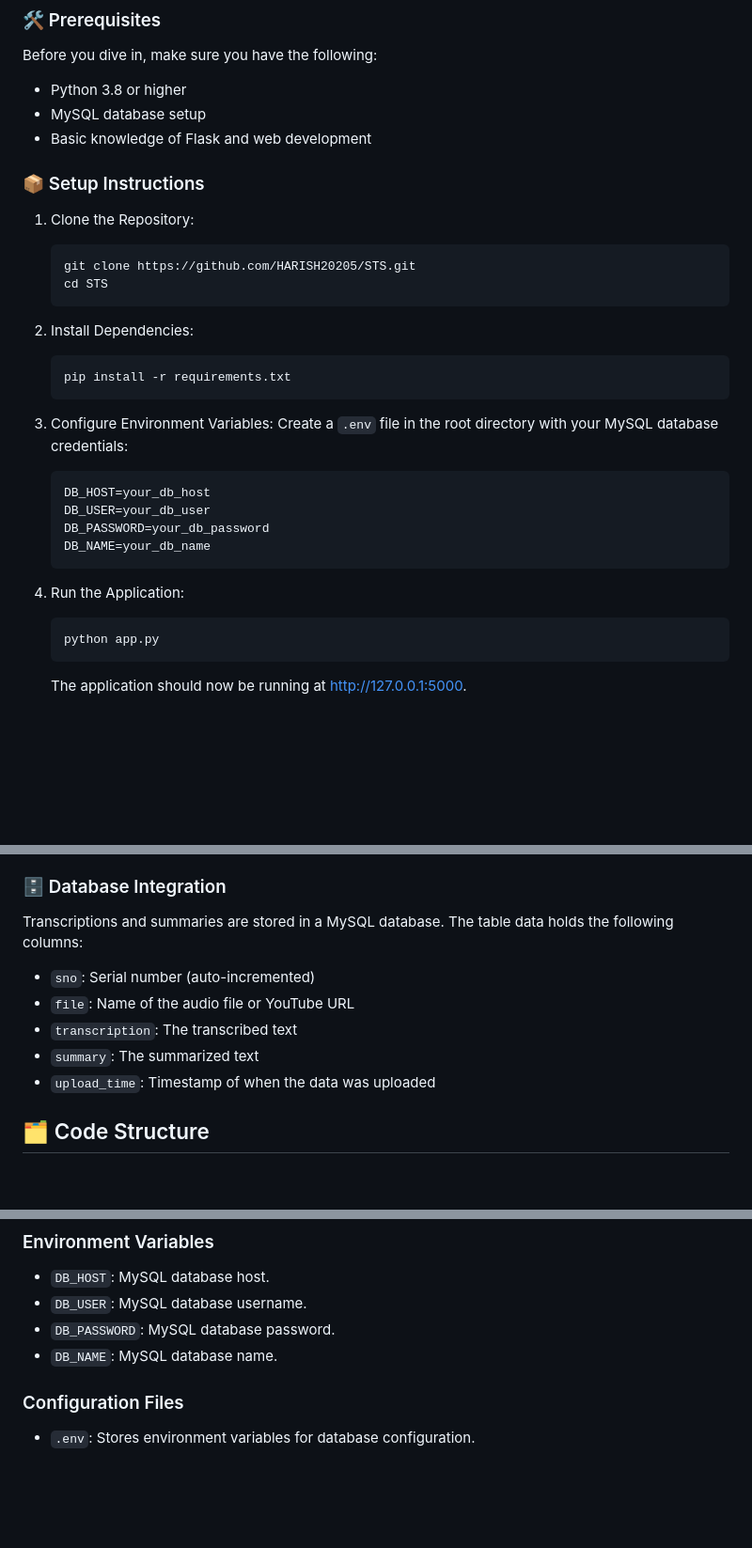
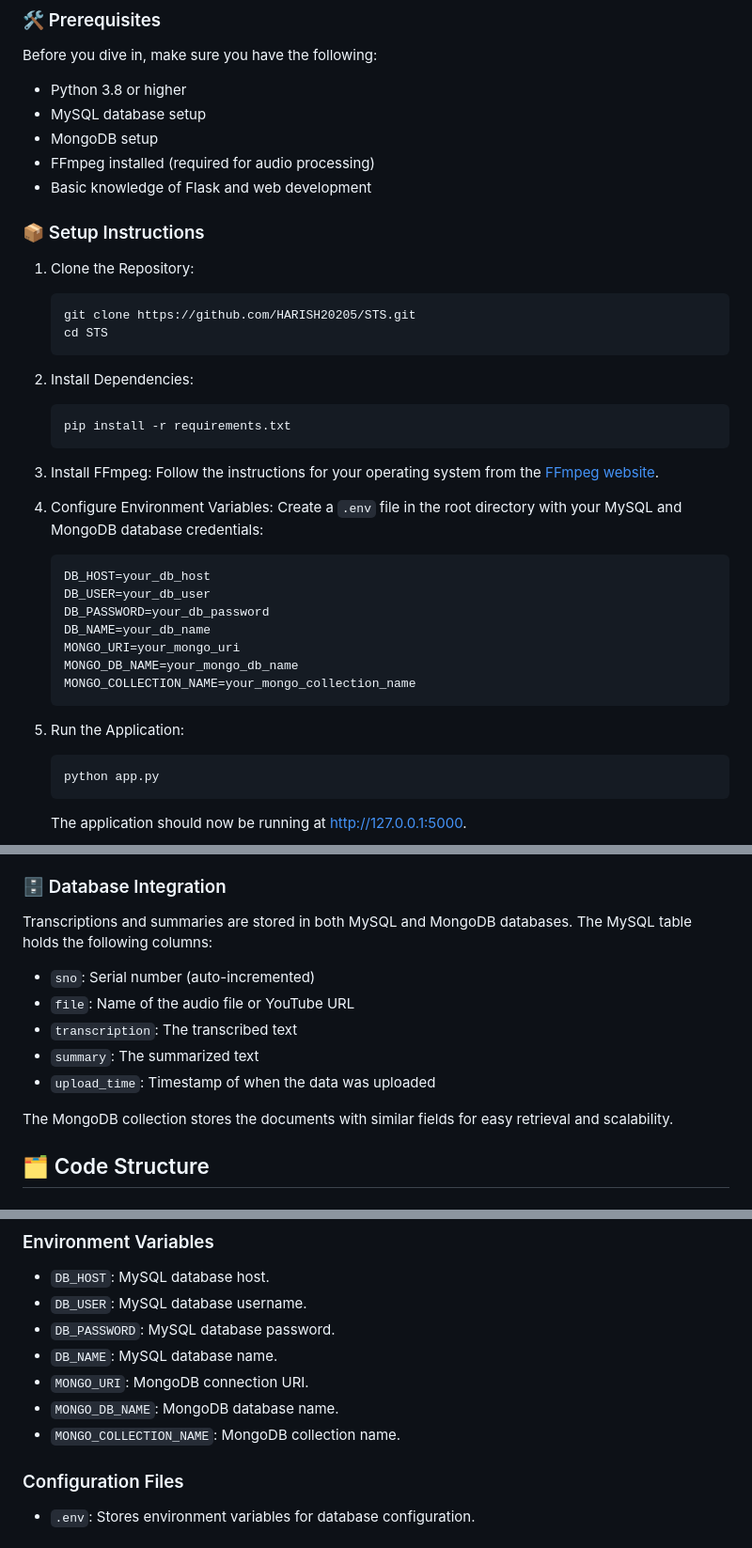
Before and after one commit to HARISH20205/STS, a Markdown page: README.md, 3 parts joined by grey strips. Shown at 94% size. Drawn GitHub-style; blank space fills up the shorter version.

````diff
--- a/README.md
+++ b/README.md
@@ -20,6 +20,8 @@ Welcome to the Speech-to-Text Summarization Project! This nifty tool allows you
 Before you dive in, make sure you have the following:
 - Python 3.8 or higher
 - MySQL database setup
+- MongoDB setup
+- FFmpeg installed (required for audio processing)
 - Basic knowledge of Flask and web development
 
 ### 📦 Setup Instructions
@@ -34,16 +36,22 @@ Before you dive in, make sure you have the following:
    pip install -r requirements.txt
    ```
 
-3. Configure Environment Variables:
-   Create a `.env` file in the root directory with your MySQL database credentials:
+3. Install FFmpeg:
+   Follow the instructions for your operating system from the [FFmpeg website](https://ffmpeg.org/download.html).
+
+4. Configure Environment Variables:
+   Create a `.env` file in the root directory with your MySQL and MongoDB database credentials:
    ```sh
    DB_HOST=your_db_host
    DB_USER=your_db_user
    DB_PASSWORD=your_db_password
    DB_NAME=your_db_name
+   MONGO_URI=your_mongo_uri
+   MONGO_DB_NAME=your_mongo_db_name
+   MONGO_COLLECTION_NAME=your_mongo_collection_name
    ```
 
-4. Run the Application:
+5. Run the Application:
    ```sh
    python app.py
    ```
@@ -69,12 +77,14 @@ The project uses Whisper to convert audio into text. Whisper is a state-of-the-a
 Pegasus, a transformer model designed for summarization, is used to create concise summaries of the transcribed text. The model smartly balances between truncating too little and summarizing too aggressively, ensuring you get the essence without missing the details.
 
 ### 🗄 Database Integration
-Transcriptions and summaries are stored in a MySQL database. The table data holds the following columns:
+Transcriptions and summaries are stored in both MySQL and MongoDB databases. The MySQL table holds the following columns:
 - `sno`: Serial number (auto-incremented)
 - `file`: Name of the audio file or YouTube URL
 - `transcription`: The transcribed text
 - `summary`: The summarized text
 - `upload_time`: Timestamp of when the data was uploaded
+
+The MongoDB collection stores the documents with similar fields for easy retrieval and scalability.
 
 ## 🗂 Code Structure
 
@@ -124,6 +134,9 @@ curl -X POST http://127.0.0.1:5000/transcribe -F "file=@path/to/your/audiofile.m
 - `DB_USER`: MySQL database username.
 - `DB_PASSWORD`: MySQL database password.
 - `DB_NAME`: MySQL database name.
+- `MONGO_URI`: MongoDB connection URI.
+- `MONGO_DB_NAME`: MongoDB database name.
+- `MONGO_COLLECTION_NAME`: MongoDB collection name.
 
 ### Configuration Files
 - `.env`: Stores environment variables for database configuration.
````
Also changed, not shown: other parts of README.md (+1 -4 lines).
